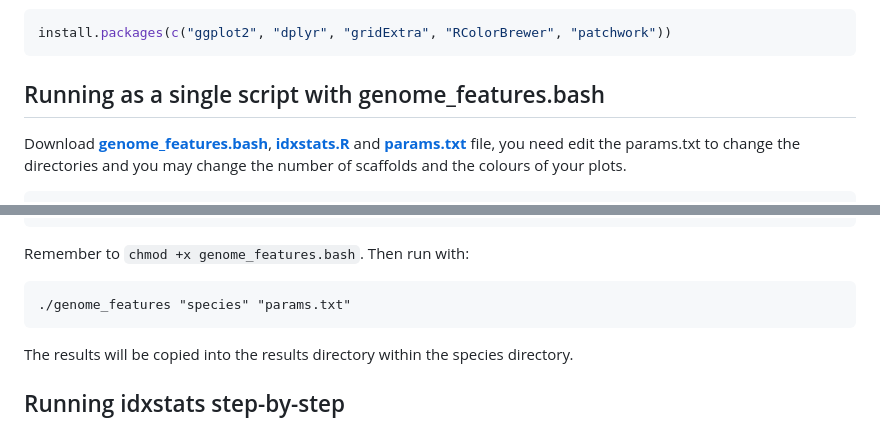
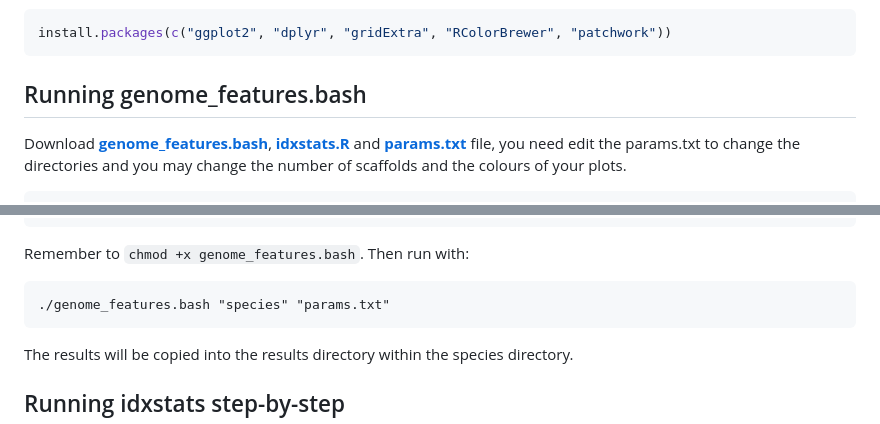
Before and after one commit to AureKylmanen/Swarmgenomics, a Markdown page: 04. Genome features.md, 2 parts joined by grey strips. GitHub-like rendering.

````diff
--- a/04. Genome features.md
+++ b/04. Genome features.md
@@ -13,7 +13,7 @@ You only need samtools and R installed with the following packages:
 ```r
 install.packages(c("ggplot2", "dplyr", "gridExtra", "RColorBrewer", "patchwork"))
 ```
-## Running as a single script with genome_features.bash
+## Running genome_features.bash
 
 Download [**genome_features.bash**](https://github.com/AureKylmanen/Swarmgenomics/blob/main/Scripts/genome_features.bash), [**idxstats.R**](https://github.com/AureKylmanen/Swarmgenomics/blob/main/Scripts/idxstats.R) and [**params.txt**](https://github.com/AureKylmanen/Swarmgenomics/blob/main/Parameters/params.txt) file, you need edit the params.txt to change the directories and you may change the number of scaffolds and the colours of your plots.
 
@@ -37,7 +37,7 @@ IDXSTATS_CUSTOM_COLORS=""
 Remember to ```chmod +x genome_features.bash```.
 Then run with:
 ```
-./genome_features "species" "params.txt"
+./genome_features.bash "species" "params.txt"
 ```
 The results will be copied into the results directory within the species directory.
 
````
